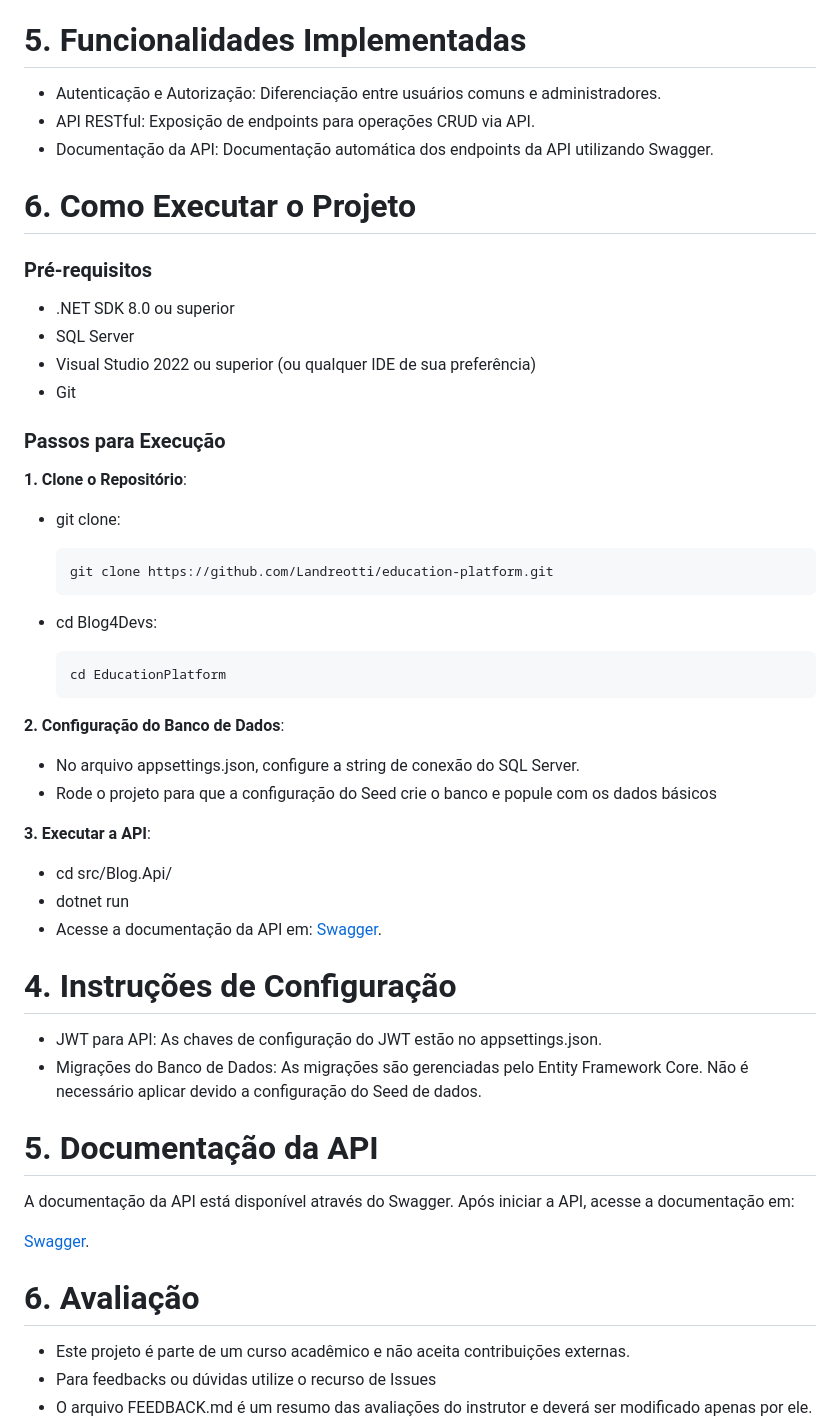
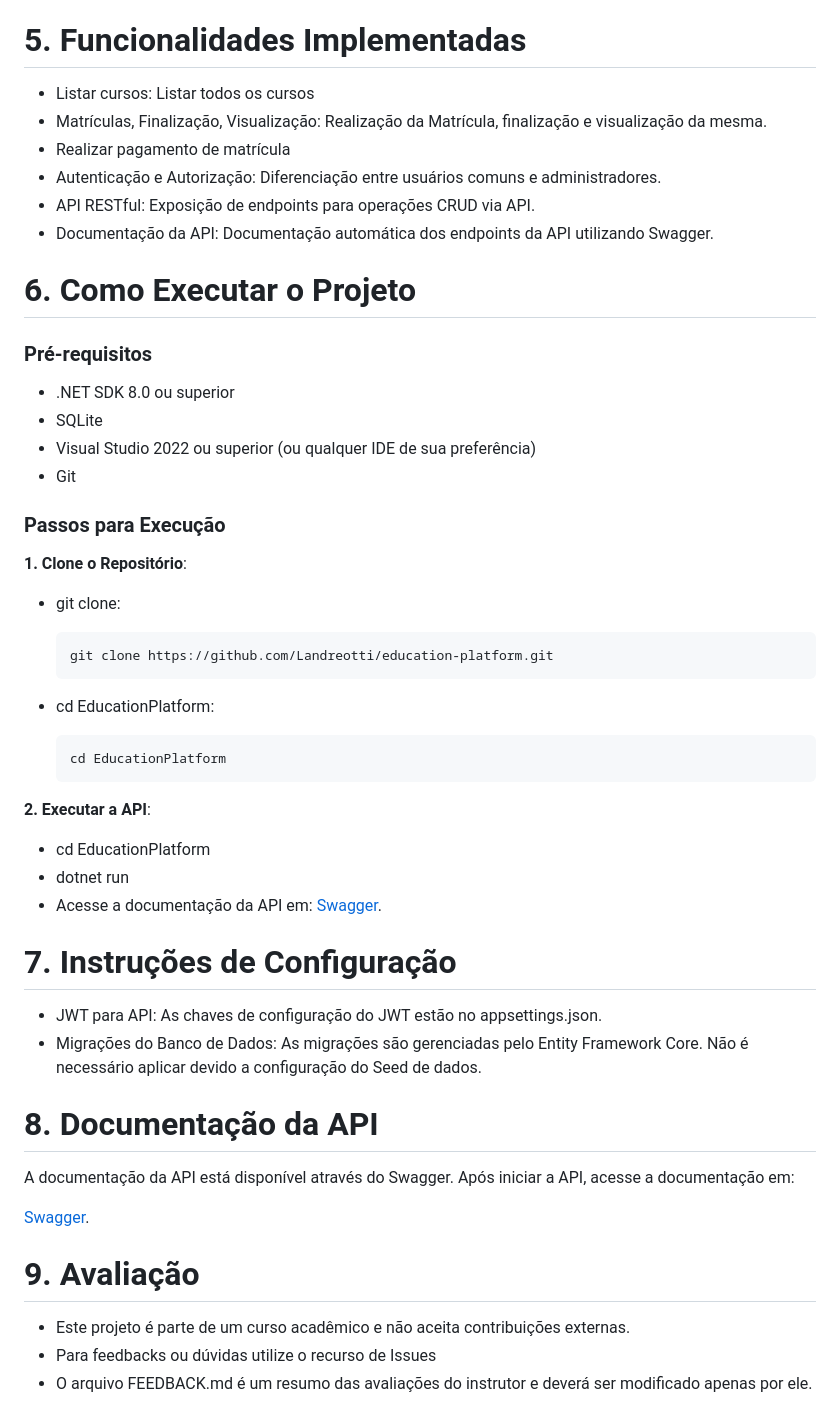
Before and after one commit to EduardoPires/education-platform, a Markdown page: README.md, the part around the change printed below. Drawn GitHub-style.

Commit message:
Update README.md
atualização do readme

```diff
--- a/README.md
+++ b/README.md
@@ -54,7 +54,9 @@ A estrutura do projeto é organizada da seguinte forma:
 + .gitignore - Arquivo de Ignoração do Git
 
 # 5. Funcionalidades Implementadas
-
++ Listar cursos: Listar todos os cursos
++ Matrículas, Finalização, Visualização: Realização da Matrícula, finalização e visualização da mesma.
++ Realizar pagamento de matrícula
 + Autenticação e Autorização: Diferenciação entre usuários comuns e administradores.
 + API RESTful: Exposição de endpoints para operações CRUD via API.
 + Documentação da API: Documentação automática dos endpoints da API utilizando Swagger.
@@ -63,7 +65,7 @@ A estrutura do projeto é organizada da seguinte forma:
 
 ### Pré-requisitos
 + .NET SDK 8.0 ou superior
-+ SQL Server
++ SQLite
 + Visual Studio 2022 ou superior (ou qualquer IDE de sua preferência)
 + Git
 
@@ -75,26 +77,21 @@ A estrutura do projeto é organizada da seguinte forma:
 
       git clone https://github.com/Landreotti/education-platform.git
 
-+ cd Blog4Devs:
++ cd EducationPlatform:
 
       cd EducationPlatform
 
-**2. Configuração do Banco de Dados**:
+**2. Executar a API**:
 
-+ No arquivo appsettings.json, configure a string de conexão do SQL Server.
-+ Rode o projeto para que a configuração do Seed crie o banco e popule com os dados básicos
++ cd EducationPlatform
++ dotnet run
++ Acesse a documentação da API em: [Swagger](http://localhost:5295/swagger).
 
-**3. Executar a API**:
-
-+ cd src/Blog.Api/
-+ dotnet run
-+ Acesse a documentação da API em: [Swagger](http://localhost:5001/swagger).
-
-# 4. Instruções de Configuração
+# 7. Instruções de Configuração
 
 + JWT para API: As chaves de configuração do JWT estão no appsettings.json.
 + Migrações do Banco de Dados: As migrações são gerenciadas pelo Entity Framework Core. Não é necessário aplicar devido a configuração do Seed de dados.
 
-# 5. Documentação da API
+# 8. Documentação da API
 A documentação da API está disponível através do Swagger. Após iniciar a API, acesse a documentação em:
 
@@ -102,5 +99,5 @@ A documentação da API está disponível através do Swagger. Após iniciar a A
 
-# 6. Avaliação
+# 9. Avaliação
 
 + Este projeto é parte de um curso acadêmico e não aceita contribuições externas.
 + Para feedbacks ou dúvidas utilize o recurso de Issues
```
Also changed, not shown: other parts of README.md (+1 -1 lines).
